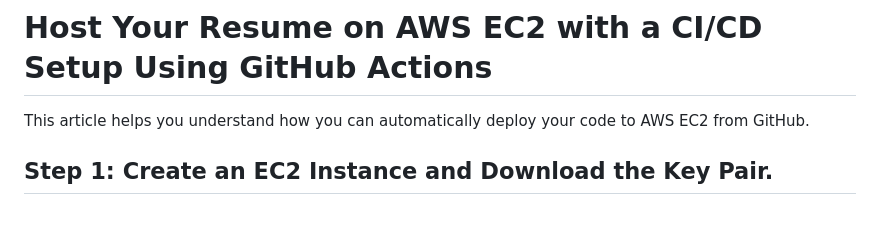
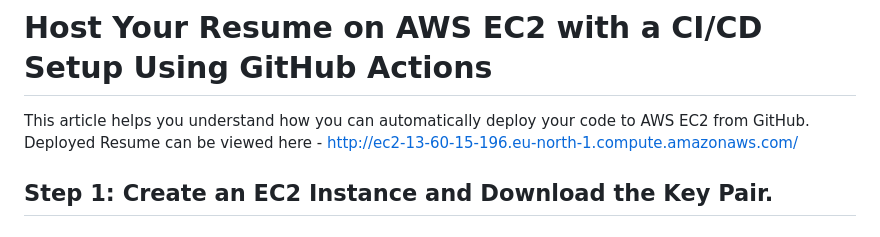
Before and after one commit to sreedhargs89/GA_Resume_on_EC2, a Markdown page: README.md, the part around the change. Rendered like a GitHub page.

```diff
--- a/README.md
+++ b/README.md
@@ -3,6 +3,7 @@
 # Host Your Resume on AWS EC2 with a CI/CD Setup Using GitHub Actions
 
 This article helps you understand how you can automatically deploy your code to AWS EC2 from GitHub.
+Deployed Resume can be viewed here - http://ec2-13-60-15-196.eu-north-1.compute.amazonaws.com/
 
 ## Step 1: Create an EC2 Instance and Download the Key Pair.
 
```
